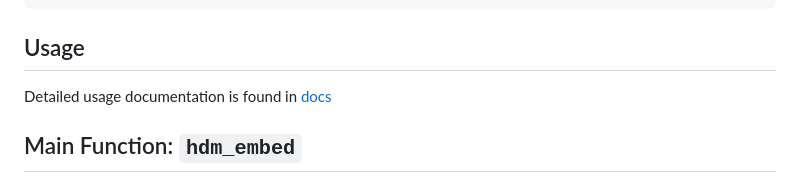
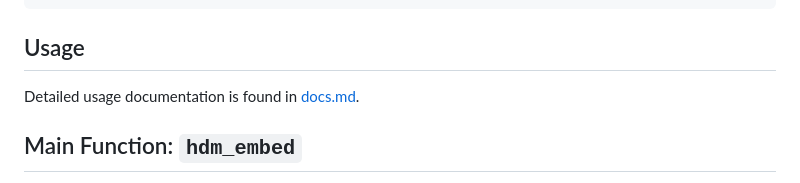
Before and after one commit to Tooth-N-Claw/HDMaps, a Markdown page: README.md, the part around the change. Rendered like a GitHub page.

```diff
--- a/README.md
+++ b/README.md
@@ -11,7 +11,7 @@ pip install git+https://github.com/frisbro303/HDM_Python
 
 
 
-Detailed usage documentation is found in [docs](docs.md)
+Detailed usage documentation is found in [docs.md](docs.md).
 
 ## Main Function: `hdm_embed`
 
```
